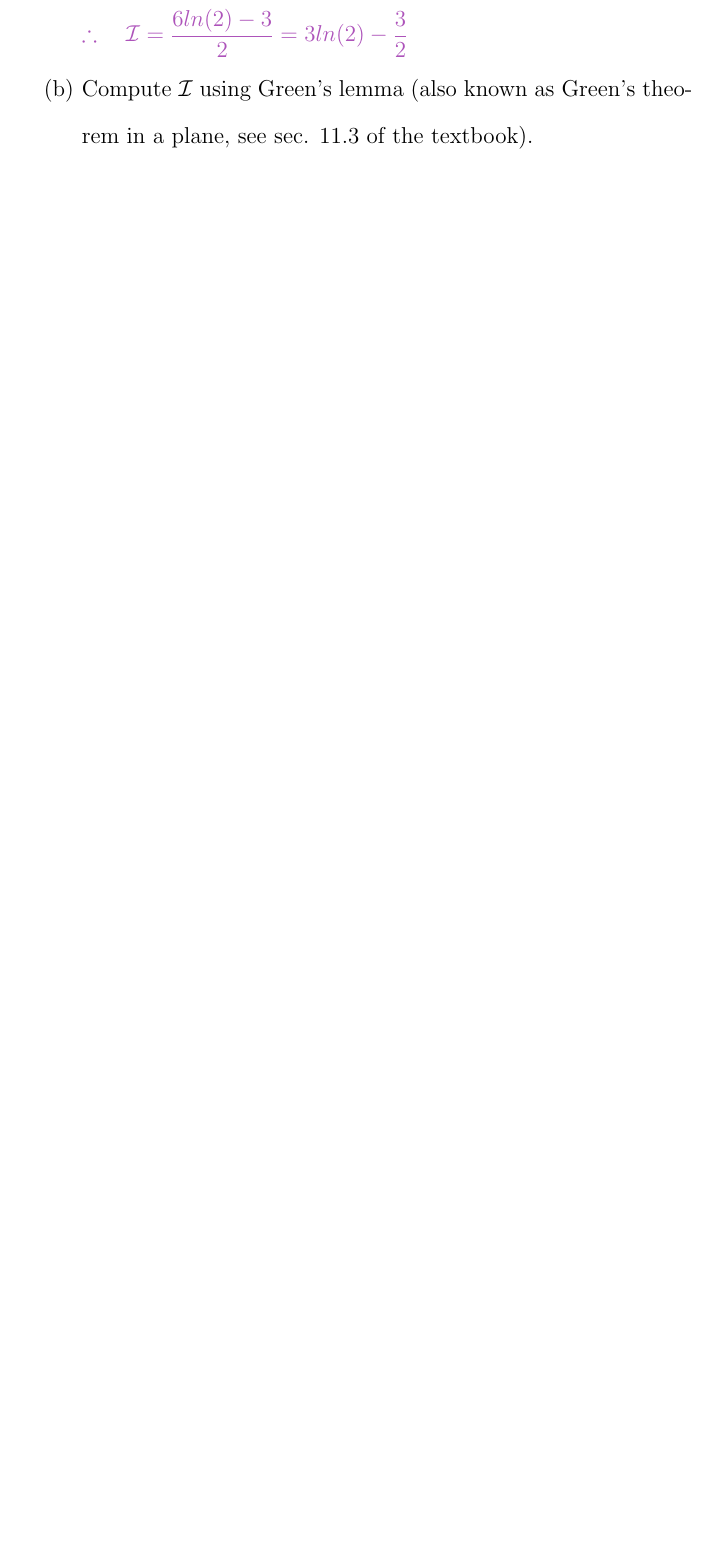
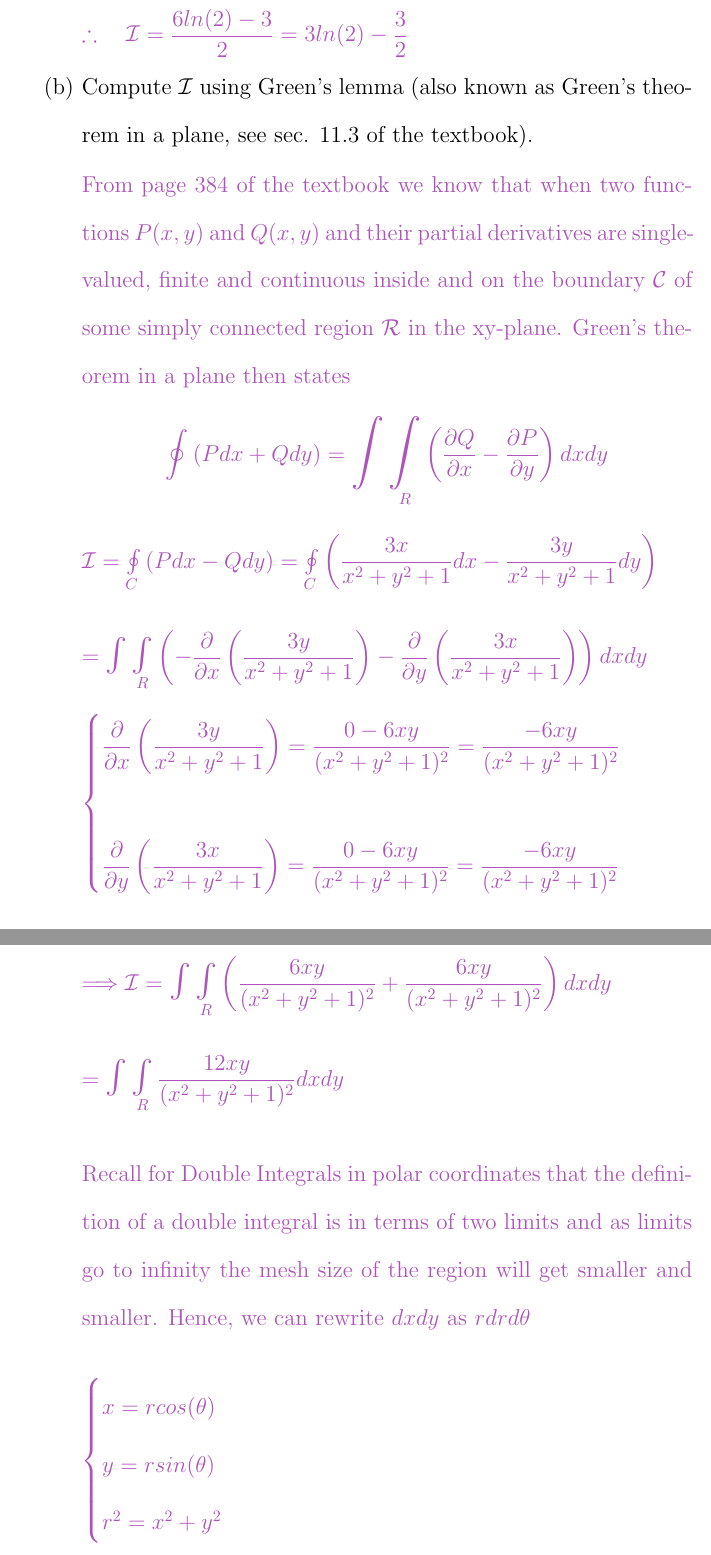
Before and after one commit to Behnam4/Portfolio, a LaTeX document (Portfolio.tex): part of page 12 of 51 before the commit and two parts of pages 12 and 13 of 54 after it, the two joined at a grey line, cut so that both start at the same text, the shorter picture padded with empty space. Compiled offline with pdfLaTeX.

Commit message:
40 points

```diff
--- a/Portfolio.tex
+++ b/Portfolio.tex
@@ -325,6 +325,79 @@
           }
 
         \item Compute  ${\mathcal I}$ using Green's lemma (also known as Green's theorem in a plane, see sec. 11.3 of the textbook).
+
+          \textcolor{hwColor}{
+            From page 384 of the textbook we know that when two functions $P(x,y)$ and $Q(x,y)$ and their partial derivatives are single-valued, finite
+            and continuous inside and on the boundary $\mathcal{C}$ of some simply connected region $\mathcal{R}$ in the xy-plane. Green's theorem in a plane then states
+            $$\oint \left(Pdx+Qdy\right)=\bigints \bigints\limits_{R} \left(\dfrac{\partial Q}{\partial x}-\dfrac{\partial P}{\partial y}\right)dx dy$$
+            $
+              \mathcal{I}=\oint\limits_{C} \left(P dx-Qdy\right)=\oint\limits_{C} \left(\dfrac{3x}{x^2+y^2+1} dx-\dfrac{3y}{x^2+y^2+1} dy\right)
+              \\
+              \\
+              =\bigints \bigints\limits_{R} \left(-\dfrac{\partial}{\partial x} \left(\dfrac{3y}{x^2+y^2+1}\right)-\dfrac{\partial}{\partial y} \left(\dfrac{3x}{x^2+y^2+1}\right)\right)dx dy
+              \\
+              \\
+              \begin{cases}
+                \dfrac{\partial}{\partial x} \left(\dfrac{3y}{x^2+y^2+1}\right)=\dfrac{0-6xy}{(x^2+y^2+1)^2}=\dfrac{-6xy}{(x^2+y^2+1)^2}
+                \\
+                \\
+                \dfrac{\partial}{\partial y} \left(\dfrac{3x}{x^2+y^2+1}\right)=\dfrac{0-6xy}{(x^2+y^2+1)^2}=\dfrac{-6xy}{(x^2+y^2+1)^2}
+              \end{cases}
+              \\
+              \\
+              \Longrightarrow \mathcal{I}=\bigints \bigints\limits_{R} \left(\dfrac{6xy}{(x^2+y^2+1)^2}+\dfrac{6xy}{(x^2+y^2+1)^2} \right) dx dy
+              \\
+              \\
+              =\bigints \bigints\limits_{R} \dfrac{12xy}{(x^2+y^2+1)^2}  dx dy
+              \\
+              \\
+            $
+            Recall for Double Integrals in polar coordinates that the definition of a double integral is in terms of two limits and
+            as limits go to infinity the mesh size of the region will get smaller and smaller. Hence, we can rewrite $dx dy$ as $r dr d\theta$
+            \\
+            \\
+            $
+              \begin{cases}
+                x=rcos(\theta)
+                \\
+                y=rsin(\theta)
+                \\
+                r^2=x^2+y^2
+              \end{cases}
+              \\
+              \\
+              \therefore ~~~ \mathcal{I}=\bigints \bigints\limits_{R} \dfrac{12 \left(rcos(\theta)\right)\left(r sin(\theta)\right)}{(r^2+1)^2} r dr d\theta
+              \\
+              \\
+              =12 \bigints\limits_{0}^{1} \dfrac{r^3}{(r^2+1)^2} dr \times \bigints\limits_{0}^{\pi/2} sin(\theta) cos(\theta) d\theta=12 \left(\mathcal{I}_A \times \mathcal{I}_B\right)
+              \\
+              \\
+              \begin{cases}
+                \mathcal{I}_A=\bigints\limits_{0}^{1} \dfrac{r^3}{(r^2+1)^2} dr, ~~ u=r^2+1
+                \Longrightarrow \mathcal{I}_A=\bigints\limits_{1}^{2} \dfrac{r^3}{u^2} \dfrac{du}{2r}=\bigints\limits_{1}^{2} \dfrac{u-1}{2u^2} du
+                \\
+                =\dfrac{1}{2} \bigints\limits_{1}^{2} \left(\dfrac{1}{u}-\dfrac{1}{u^2}\right) du
+                =\dfrac{1}{2} \left[ln(u)+\dfrac{1}{u}\right] \Big|_{1}^{2}
+                =\dfrac{1}{2} \left[ln(2)+\dfrac{1}{2}- \left(ln(1)+1\right)\right]
+                \\
+                =\dfrac{ln(2)}{2}-\dfrac{1}{4}
+                \\
+                \\
+                \mathcal{I}_B=\bigints\limits_{0}^{\pi/2} sin(\theta) cos(\theta) d\theta, ~~ u=sin(\theta)
+                \Longrightarrow \mathcal{I}_B=\bigints\limits_{0}^{1} u du=\dfrac{u^2}{2} \Big|_{0}^{1}
+                \\
+                =\dfrac{1}{2}
+              \end{cases}
+              \\
+              \\
+              \mathcal{I}=12 \left(\mathcal{I}_A \times \mathcal{I}_B\right)=12 \left[\left(\dfrac{ln(2)}{2}-\dfrac{1}{4}\right) \times \dfrac{1}{2}\right]
+              =12 \left(\dfrac{2ln(2)-1}{8}\right)
+              \\
+              \\
+              \therefore ~~~~ \mathcal{I}=3ln(2)-\dfrac{3}{2}
+            $
+          }
+
       \end{enumerate}
 
     \item Consider the surface $\Sigma$  (which is a portion of  a paraboloid) described by the following system of equations:
```
Also changed, not shown: Portfolio.tex (14 more changed lines).
